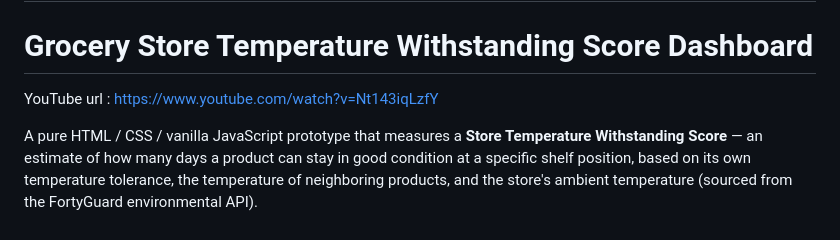
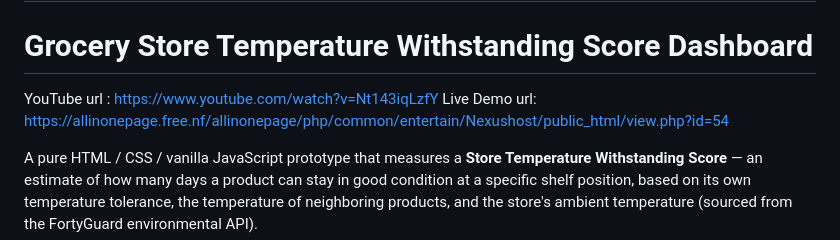
Before and after one commit to bbcmani/GroceryStoreTemperatureScore, a Markdown page: README.md, the part around the change. GitHub-like rendering.

```diff
--- a/README.md
+++ b/README.md
@@ -2,6 +2,7 @@
 # Grocery Store Temperature Withstanding Score Dashboard
 
 YouTube url : https://www.youtube.com/watch?v=Nt143iqLzfY
+Live Demo url: https://allinonepage.free.nf/allinonepage/php/common/entertain/Nexushost/public_html/view.php?id=54
 
 A pure HTML / CSS / vanilla JavaScript prototype that measures a **Store Temperature
 Withstanding Score** — an estimate of how many days a product can stay in good condition
```
